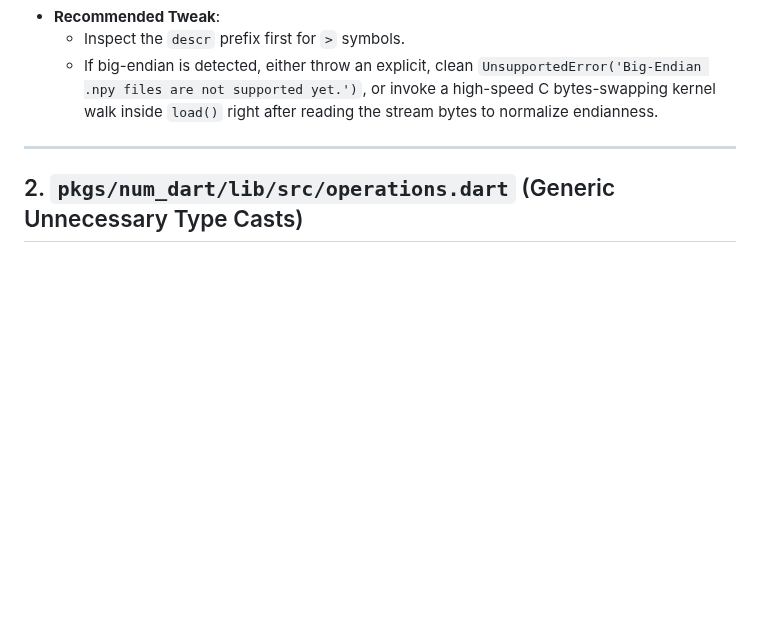
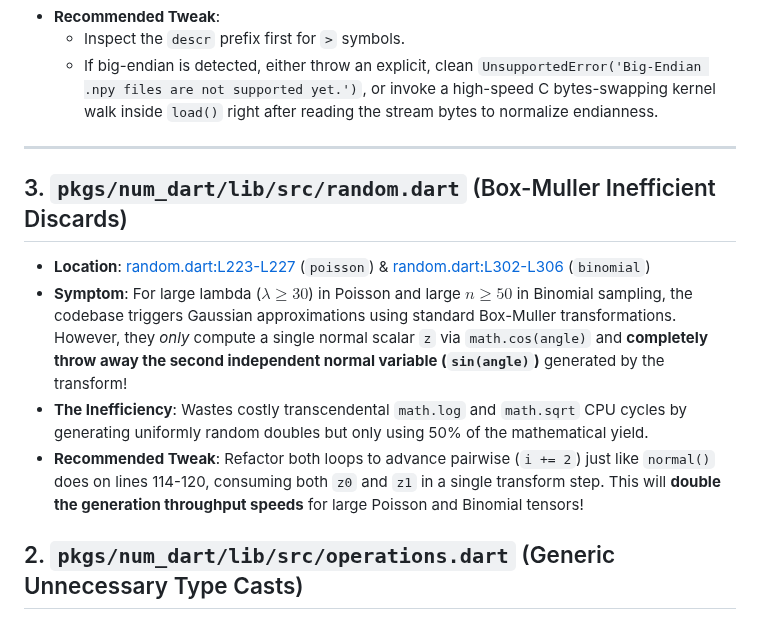
Before and after one commit to sigurdm/scientific_dart, a Markdown page: pkgs/num_dart/FINDINGS.md, the part around the change. GitHub-like rendering; blank space fills up the shorter version.

Commit message:
docs: append Box-Muller dual-variable discards optimization findings inside FINDINGS.md for random sampling

```diff
--- a/pkgs/num_dart/FINDINGS.md
+++ b/pkgs/num_dart/FINDINGS.md
@@ -29,6 +29,13 @@ This file logs architectural improvements and hidden flaws discovered during aut
 
 ***
 
+## 3. `pkgs/num_dart/lib/src/random.dart` (Box-Muller Inefficient Discards)
+- **Location**: [random.dart:L223-L227](file:///usr/local/google/home/sigurdm/projects/math/pkgs/num_dart/lib/src/random.dart#L223-L227) (`poisson`) & [random.dart:L302-L306](file:///usr/local/google/home/sigurdm/projects/math/pkgs/num_dart/lib/src/random.dart#L302-L306) (`binomial`)
+- **Symptom**: For large lambda ($\lambda \ge 30$) in Poisson and large $n \ge 50$ in Binomial sampling, the codebase triggers Gaussian approximations using standard Box-Muller transformations. However, they *only* compute a single normal scalar `z` via `math.cos(angle)` and **completely throw away the second independent normal variable (`sin(angle)`)** generated by the transform!
+- **The Inefficiency**: Wastes costly transcendental `math.log` and `math.sqrt` CPU cycles by generating uniformly random doubles but only using 50% of the mathematical yield.
+- **Recommended Tweak**: Refactor both loops to advance pairwise (`i += 2`) just like `normal()` does on lines 114-120, consuming both `z0` and `z1` in a single transform step. This will **double the generation throughput speeds** for large Poisson and Binomial tensors!
+
+
 ## 2. `pkgs/num_dart/lib/src/operations.dart` (Generic Unnecessary Type Casts)
 - **Location**: [operations.dart:L1476](file:///usr/local/google/home/sigurdm/projects/math/pkgs/num_dart/lib/src/operations.dart#L1476) & [operations.dart:L4033](file:///usr/local/google/home/sigurdm/projects/math/pkgs/num_dart/lib/src/operations.dart#L4033)
 - **Symptom**: Multiple recent FFI additions contain unnecessary downcasts or duplicate types assertions (e.g., `targetDType as DType` or duplicate list typing maps):
```
